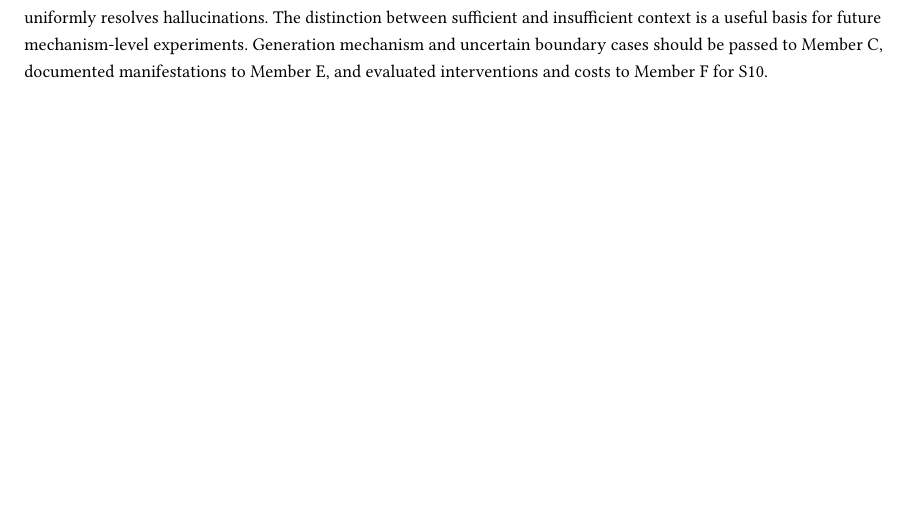
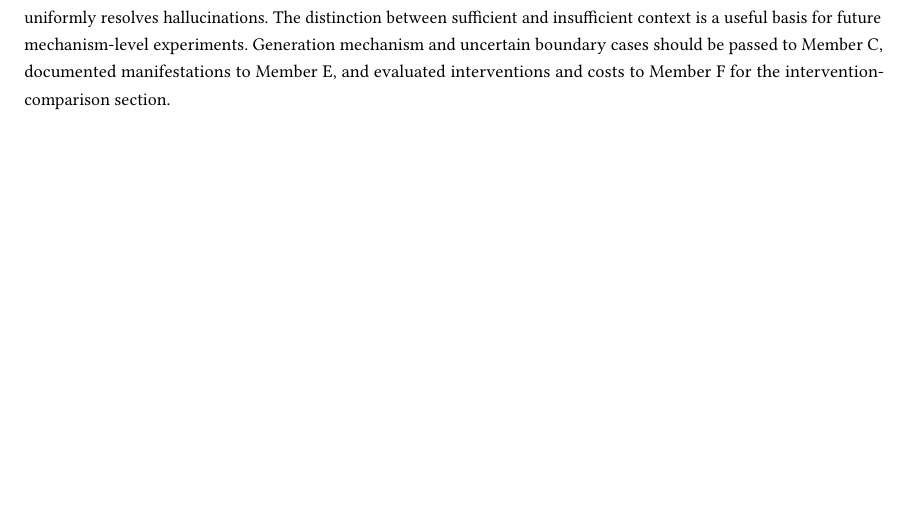
Before and after one commit to CupXX/study_with_ChatGPT, a LaTeX paper (projects/rag-hallucinations-survey/member-d/main.tex, which reads projects/rag-hallucinations-survey/member-d/sections/S9.tex): part of page 4 of 4, cut so that both start at the same text. Compiled offline with pdfLaTeX.

Commit message:
Align S9 prose with visible scholarly headings rather than internal IDs

```diff
--- a/projects/rag-hallucinations-survey/member-d/sections/S9.tex
+++ b/projects/rag-hallucinations-survey/member-d/sections/S9.tex
@@ -44,4 +44,4 @@ Evidence-utilisation failures can surface as contradictions, unsupported elabora
 
 For evidence-insufficient questions, abstention can limit unsupported claims. Joren et al.\ combine context-sufficiency indicators and confidence signals in a selective-generation strategy and observe improved accuracy--coverage trade-offs in evaluated settings \cite[Sec.~5]{joren2025sufficient}. Nevertheless, some questions remain answerable from parametric memory even without sufficient retrieved context, while stricter refusal thresholds sacrifice answer coverage. These trade-offs require application- and benchmark-specific comparison rather than unconditional rules about when retrieval, internal memory or abstention is preferable.
 
-In synthesis, the reviewed evidence indicates that Stage~4 reliability requires more than delivering relevant text: models must appropriately select between conflicting knowledge, reason without unsupported transitions, attribute claims to genuinely supporting sources, and calibrate when not to answer. It does not show that every observed contradiction originates in generation, that every citation defect implies a false claim, or that any single intervention uniformly resolves hallucinations. The distinction between sufficient and insufficient context is a useful basis for future mechanism-level experiments. Generation mechanism and uncertain boundary cases should be passed to Member C, documented manifestations to Member E, and evaluated interventions and costs to Member F for S10.
+In synthesis, the reviewed evidence indicates that Stage~4 reliability requires more than delivering relevant text: models must appropriately select between conflicting knowledge, reason without unsupported transitions, attribute claims to genuinely supporting sources, and calibrate when not to answer. It does not show that every observed contradiction originates in generation, that every citation defect implies a false claim, or that any single intervention uniformly resolves hallucinations. The distinction between sufficient and insufficient context is a useful basis for future mechanism-level experiments. Generation mechanism and uncertain boundary cases should be passed to Member C, documented manifestations to Member E, and evaluated interventions and costs to Member F for the intervention-comparison section.
```
